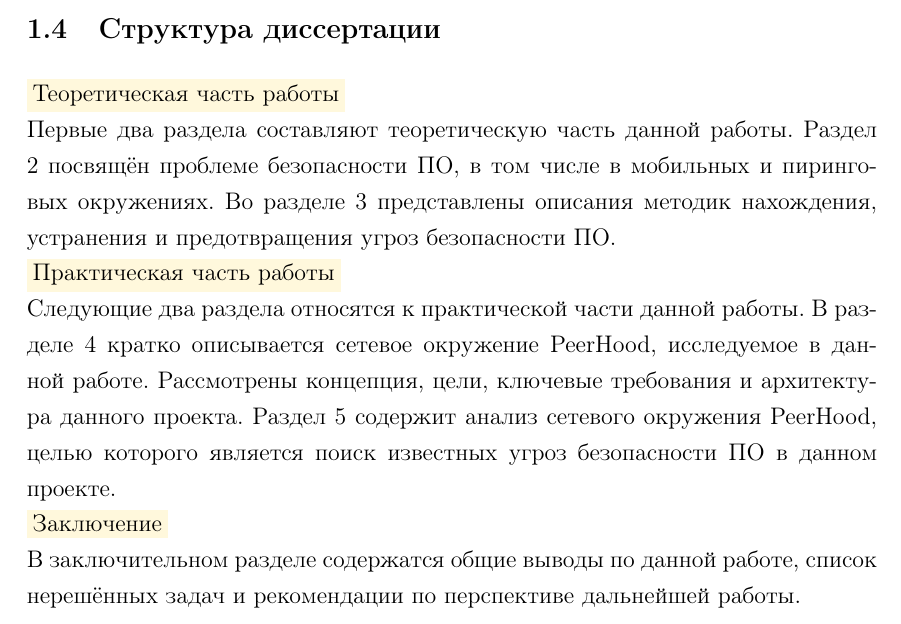
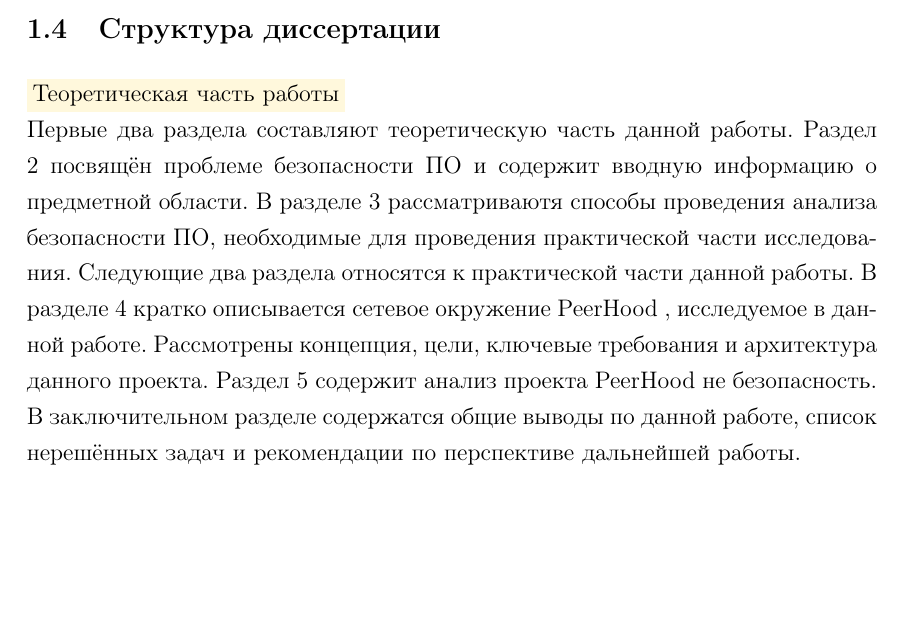
Before and after one commit to igorbotian/msc-thesis, a LaTeX thesis (src/thesis.tex, which reads src/chapters/introduction/ru/structure.tex): part of page 10 of 43, cut so that both start at the same text, the shorter picture padded with empty space. Compiled offline with pdfLaTeX.

Commit message:
Subsection about structure of the thesis has been updated

```diff
--- a/src/chapters/introduction/ru/structure.tex
+++ b/src/chapters/introduction/ru/structure.tex
@@ -2,7 +2,7 @@
 \Sentence
 Первые два раздела составляют теоретическую часть данной работы.
 \Sentence
-Раздел 2 посвящён проблеме безопасности ПО, в том числе в мобильных и пиринговых окружениях.
+Раздел 2 посвящён проблеме безопасности ПО и содержит вводную информацию о предметной области.
 \begin{comment}
 - понятие безопасности ПО
 - истоки проблемы безопасности ПО
@@ -15,8 +15,8 @@
 \end{comment}
 %
 \Sentence
-Во разделе 3 представлены описания методик нахождения, устранения и предотвращения угроз
-безопасности ПО.
+В разделе 3 рассматриваютя способы проведения анализа безопасности \RussianAbbreviation{ПО},
+необходимые для проведения практической части исследования.
 \begin{comment}
 - обеспечение безопасности ПО
 - понятие безопасного ПО
@@ -26,18 +26,17 @@
 - тестирование по методу чёрного ящика
 \end{comment}
 %
-\Paragraph{Практическая часть работы}
+%\Paragraph{Практическая часть работы}
 \Sentence
 Следующие два раздела относятся к практической части данной работы.
 \Sentence
-В разделе 4 кратко описывается сетевое окружение PeerHood, исследуемое в данной работе.
+В разделе 4 кратко описывается сетевое окружение \PeerHood, исследуемое в данной работе.
 \Sentence
 Рассмотрены концепция, цели, ключевые требования и архитектура данного проекта.
 \Sentence
-Раздел 5 содержит анализ сетевого окружения PeerHood, целью которого является поиск известных
-угроз безопасности ПО в данном проекте.
+Раздел 5 содержит анализ проекта \PeerHood не безопасность.
 %
-\Paragraph{Заключение}
+%\Paragraph{Заключение}
 \Sentence
 В заключительном разделе содержатся общие выводы по данной работе, список нерешённых задач и
 рекомендации по перспективе дальнейшей работы.
```
